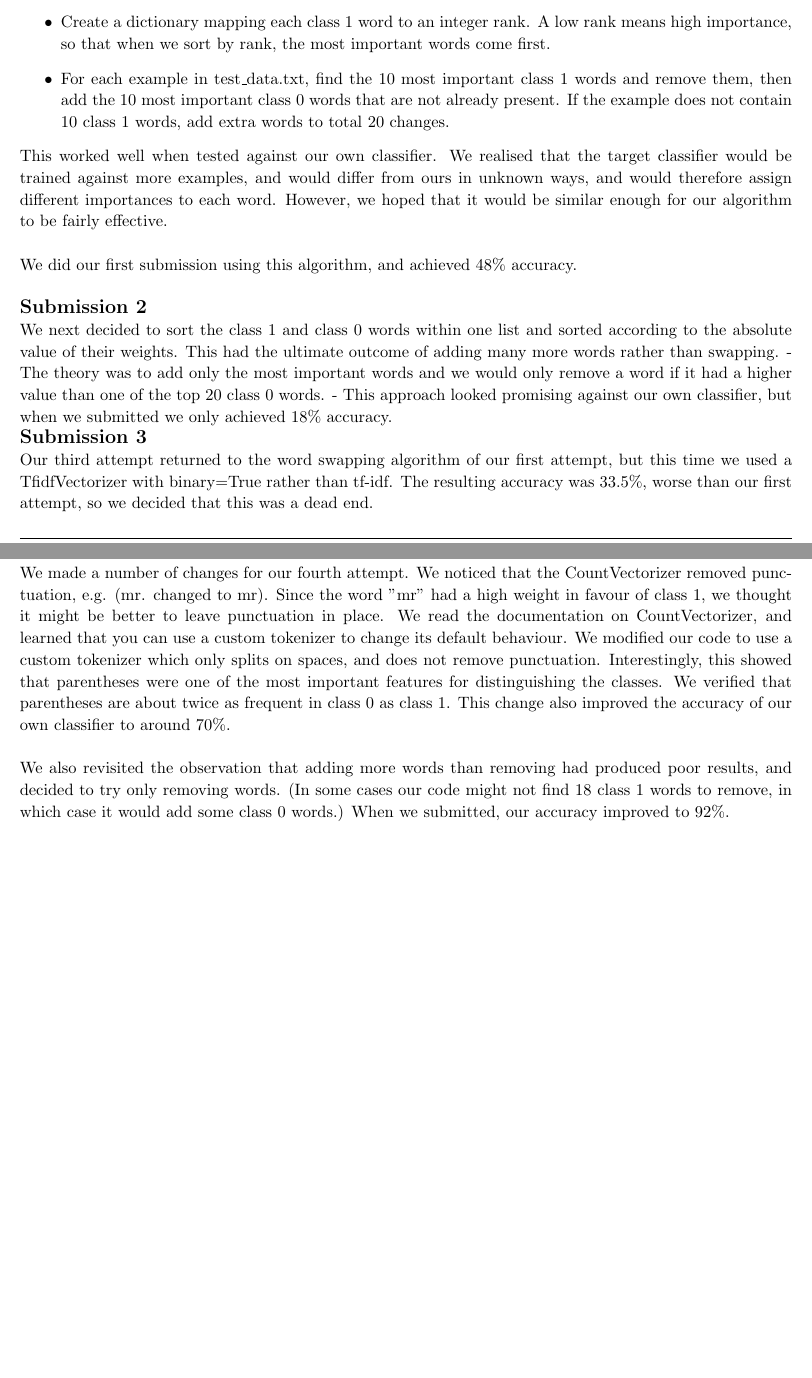
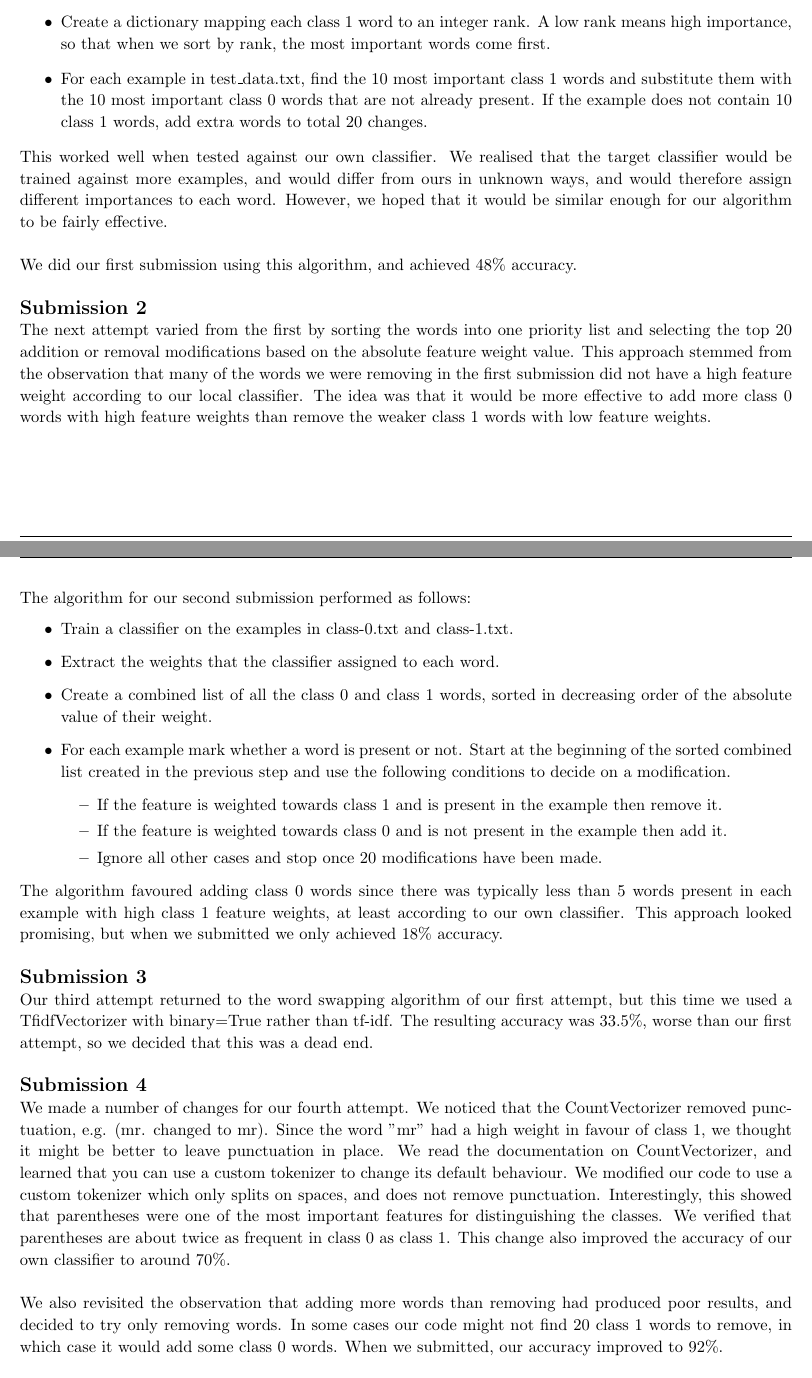
Before and after one commit to joshlong90/SVM_Fool_Classifier, a LaTeX document (Report/Project.tex): two parts of pages 3 and 4 of 4, joined at a grey line, cut so that both start at the same text, the shorter picture padded with empty space. Compiled offline with pdfLaTeX.

Commit message:
Final Report

```diff
--- a/Report/Project.tex
+++ b/Report/Project.tex
@@ -199,24 +199,36 @@ Our first idea to fool the target classifier was simply to remove the 10 words i
   \item{Extract the weights that the classifier assigned to each word.}
   \item{Create a list of all the class 0 words, sorted in decreasing order of the absolute value of their weight. i.e. the words that most strongly suggest class 0 are at the start of the list.}
   \item{Create a dictionary mapping each class 1 word to an integer rank. A low rank means high importance, so that when we sort by rank, the most important words come first.}
-  \item{For each example in test\_data.txt, find the 10 most important class 1 words and remove them, then add the 10 most important class 0 words that are not already present. If the example does not contain 10 class 1 words, add extra words to total 20 changes.}
+  \item{For each example in test\_data.txt, find the 10 most important class 1 words and substitute them with the 10 most important class 0 words that are not already present. If the example does not contain 10 class 1 words, add extra words to total 20 changes.}
 \end{itemize}
 This worked well when tested against our own classifier. We realised that the target classifier would be trained against more examples, and would differ from ours in unknown ways, and would therefore assign different importances to each word. However, we hoped that it would be similar enough for our algorithm to be fairly effective.\\
 \\
 We did our first submission using this algorithm, and achieved 48\% accuracy. \\
 \\
 \textbf{\large Submission 2} \\
-We next decided to sort the class 1 and class 0 words within one list and sorted according to the absolute value of their weights. This had the ultimate outcome of adding many more words rather than swapping.
- - The theory was to add only the most important words and we would only remove a word if it had a higher value than one of the top 20 class 0 words.
- - This approach looked promising against our own classifier, but when we submitted we only achieved 18\% accuracy.
-
+The next attempt varied from the first by sorting the words into one priority list and selecting the top 20 addition or removal modifications based on the absolute feature weight value. This approach stemmed from the observation that many of the words we were removing in the first submission did not have a high feature weight according to our local classifier. The idea was that it would be more effective to add more class 0 words with high feature weights than remove the weaker class 1 words with low feature weights.
+\newpage
+The algorithm for our second submission performed as follows:
+\begin{itemize}
+  \item{Train a classifier on the examples in class-0.txt and class-1.txt.}
+  \item{Extract the weights that the classifier assigned to each word.}
+  \item{Create a combined list of all the class 0 and class 1 words, sorted in decreasing order of the absolute value of their weight.}
+  \item{For each example mark whether a word is present or not. Start at the beginning of the sorted combined list created in the previous step and use the following conditions to decide on a modification.}
+  \begin{itemize}
+    \item{If the feature is weighted towards class 1 and is present in the example then remove it.}
+    \item{If the feature is weighted towards class 0 and is not present in the example then add it.}
+    \item{Ignore all other cases and stop once 20 modifications have been made.}
+  \end{itemize}
+\end{itemize}
+The algorithm favoured adding class 0 words since there was typically less than 5 words present in each example with high class 1 feature weights, at least according to our own classifier. This approach looked promising, but when we submitted we only achieved 18\% accuracy. \\
+\\
 \textbf{\large Submission 3} \\
 Our third attempt returned to the word swapping algorithm of our first attempt, but this time we used a TfidfVectorizer with binary=True rather than tf-idf. The resulting accuracy was 33.5\%, worse than our first attempt, so we decided that this was a dead end.\\
 \\
 \textbf{\large Submission 4} \\
 We made a number of changes for our fourth attempt. We noticed that the CountVectorizer removed punctuation, e.g. (mr. changed to mr). Since the word "mr" had a high weight in favour of class 1, we thought it might be better to leave punctuation in place. We read the documentation on CountVectorizer, and learned that you can use a custom tokenizer to change its default behaviour. We modified our code to use a custom tokenizer which only splits on spaces, and does not remove punctuation. Interestingly, this showed that parentheses were one of the most important features for distinguishing the classes. We verified that parentheses are about twice as frequent in class 0 as class 1. This change also improved the accuracy of our own classifier to around 70\%. \\
 \\
-We also revisited the observation that adding more words than removing had produced poor results, and decided to try only removing words. (In some cases our code might not find 18 class 1 words to remove, in which case it would add some class 0 words.) When we submitted, our accuracy improved to 92\%. \\
+We also revisited the observation that adding more words than removing had produced poor results, and decided to try only removing words. In some cases our code might not find 20 class 1 words to remove, in which case it would add some class 0 words. When we submitted, our accuracy improved to 92\%. \\
 \\
 \textbf{\large Submission 5} \\
 We next decided to verify whether or not tokens such as "(", ")", and "," really are useful for classification. We modified our algorithm slightly so that it would not consider these tokens for removal. This caused our success rate to fall to 78.5\%, showing that punctuation seems to be one of the important differences between the classes. \\
```
Also changed, not shown: Report/Project.tex (2 more changed lines).
